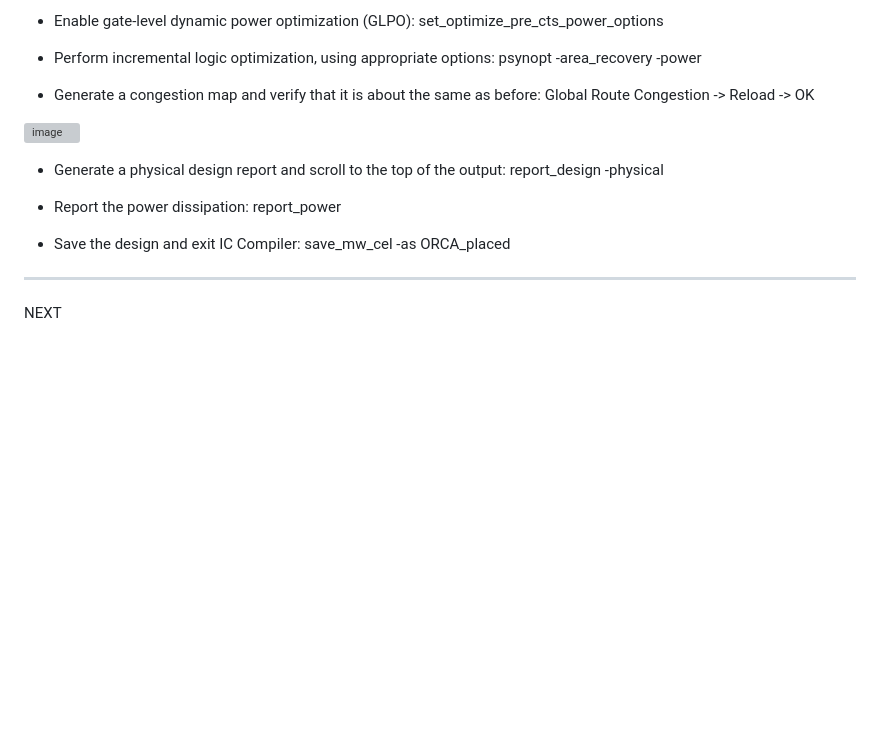
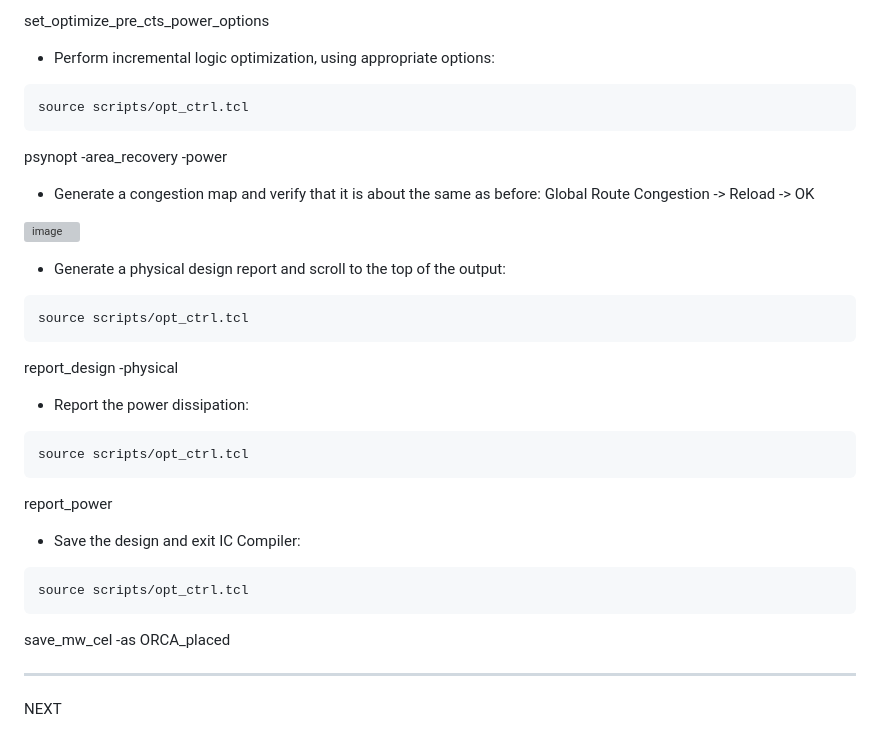
Before and after one commit to trong420/icc, a Markdown page: lab3_placement/README.md, the part around one of its changes. GitHub-like rendering; blank space fills up the shorter version; grey boxes are pictures that could not be loaded.

````diff
--- a/lab3_placement/README.md
+++ b/lab3_placement/README.md
@@ -103,6 +170,9 @@ report_power
 set_optimize_pre_cts_power_options
 
 - Perform incremental logic optimization, using appropriate options:
+```bash
+source scripts/opt_ctrl.tcl
+```
 psynopt -area_recovery -power
 
 - Generate a congestion map and verify that it is about the same as before:
@@ -112,12 +182,21 @@ Global Route Congestion -> Reload -> OK
 
 
 - Generate a physical design report and scroll to the top of the output:
+```bash
+source scripts/opt_ctrl.tcl
+```
 report_design -physical
 
 - Report the power dissipation:
+```bash
+source scripts/opt_ctrl.tcl
+```
 report_power
 
 - Save the design and exit IC Compiler:
+```bash
+source scripts/opt_ctrl.tcl
+```
 save_mw_cel -as ORCA_placed
 
 ---
````
Also changed, not shown: other parts of lab3_placement/README.md (+74 -7 lines).
